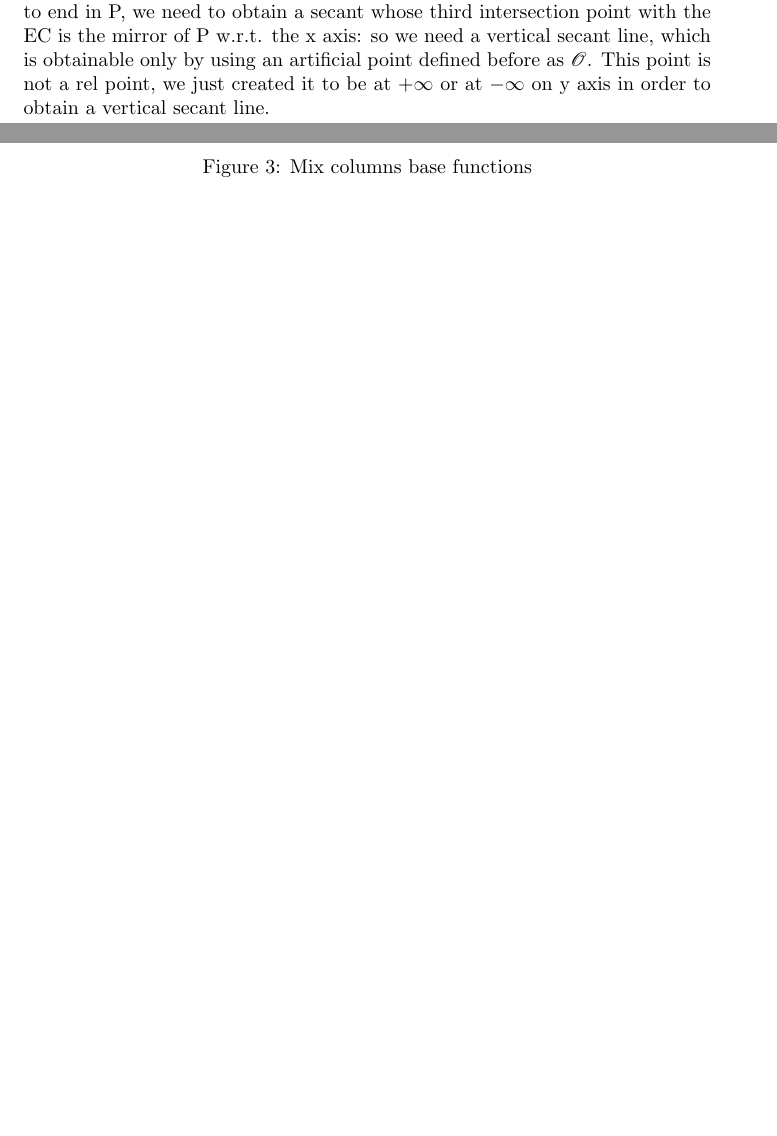
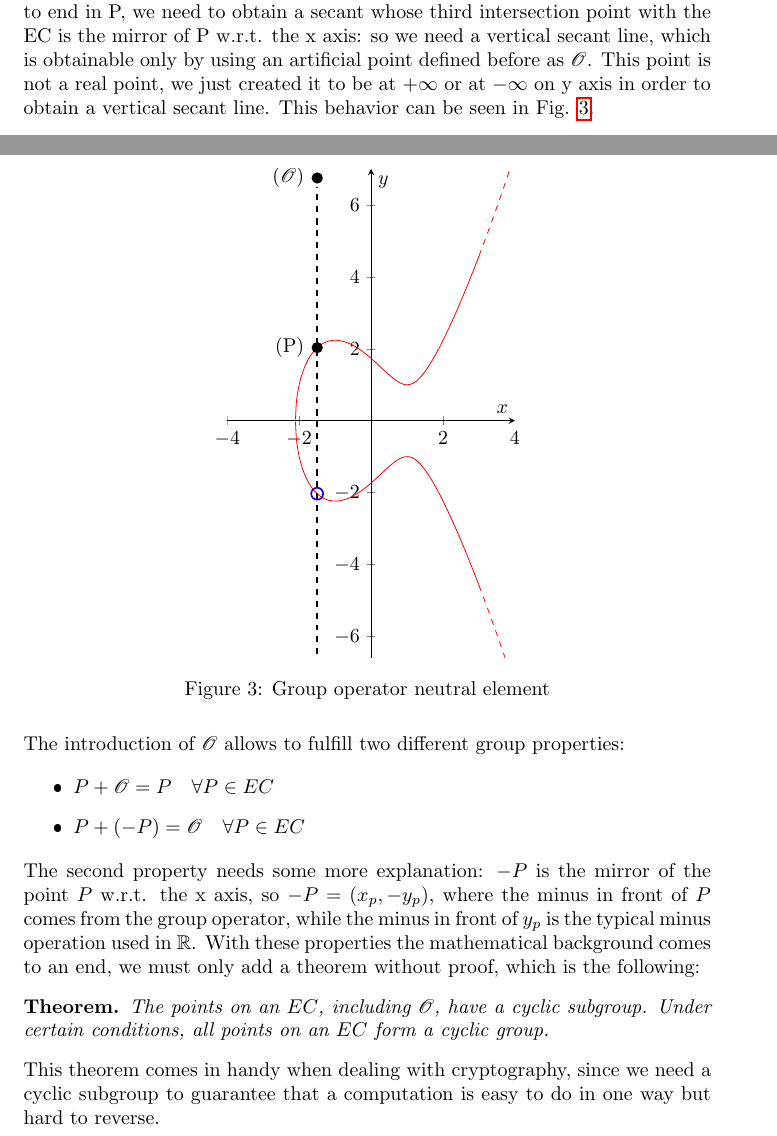
Before and after one commit to Prinzivalle/Computer_Network_Security, a LaTeX problem sheet (Homework4/Homework04_Prinzivalle.tex): two parts of pages 4 and 5 of 5 before the commit and two parts of pages 4 and 5 of 6 after it, joined at a grey line, cut so that both start at the same text, the shorter picture padded with empty space. The pictures show the PDF file Homework4/Homework04_Prinzivalle.pdf that the author committed with the source.

Commit message:
ended math background

```diff
--- a/Homework4/Homework04_Prinzivalle.tex
+++ b/Homework4/Homework04_Prinzivalle.tex
@@ -266,4 +267,3 @@ Equation \ref{mat:addition} gives us the slope of the secant line. A little addi
 	s = \cfrac{3x_1^{2} + a}{2y_1} \mod p
 \end{equation}
 
-Now we are finishing our journey, but we still need one more thing: to define a group, it is necessary to have a neutral element for the group operator: something such that $P + ? = P$. If we understood correctly the addition mechanism, to end in P, we need to obtain a secant whose third intersection point with the EC is the mirror of P w.r.t. the x axis: so we need a vertical secant line, which is obtainable only by using an artificial point defined before as $\mathcal{O}$. This point is not a rel point, we just created it to be at $+\infty$ or at $-\infty$ on y axis in order to obtain a vertical secant line.
@@ -270,3 +271,32 @@ Now we are finishing our journey, but we still need one more thing: to define a
 
 \begin{figure}[H]
 	\centering
+	\begin{tikzpicture}[]
+		\begin{axis}[
+			xmin=-4,
+			xmax=4,
+			ymin=-6.6,
+			ymax=7,
+			xlabel={$x$},
+			ylabel={$y$},
+			scale only axis,
+			axis lines=middle,
+			domain=-4:3,
+			samples=300,
+			smooth,
+			% use same unit vectors on the axis
+			axis equal image=true,
+			legend pos=south east,
+			]
+			\addplot [red] {sqrt(x^3-3*x+3)};
+			\addplot [red] {-sqrt(x^3-3*x+3)};
+			\addplot [mark=none, domain=3:4, red, dashed] {sqrt(x^3-3*x+3)};
+			\addplot [mark=none, domain=3:4, red, dashed] {-sqrt(x^3-3*x+3)};
+			\node[label={180:{(P)}},circle,fill,inner sep=2pt] at (axis cs:-1.5,{sqrt(4.125)}) {};
+			\node[label={180:{($\mathcal{O}$)}},circle,fill,inner sep=2pt] at (axis cs:-1.5,6.75) {};
+			\addplot [only marks,mark=o,color=blue,mark size=3, thick] coordinates { (-1.5,-{sqrt(4.125)})};
+			\addplot[thick, samples=50, smooth, dashed] coordinates {(-1.5,-6.5)(-1.5,6.5)};
+		\end{axis}
+	\end{tikzpicture}
+	\caption{Group operator neutral element}
+	\label{fig:neutral}
@@ -276,4 +303,19 @@ Now we are finishing our journey, but we still need one more thing: to define a
 \end{figure}
+
+The introduction of $\mathcal{O}$ allows to fulfill two different group properties:
+
+\begin{itemize}
+	\item $P + \mathcal{O} = P \hspace{1em} \forall P \in EC$
+	\item $P + (-P) = \mathcal{O}  \hspace{1em} \forall P \in EC$
+\end{itemize}
+
+The second property needs some more explanation: $-P$ is the mirror of the point $P$ w.r.t. the x axis, so $-P = (x_p, -y_p)$, where the minus in front of $P$ comes from the group operator, while the minus in front of $y_p$ is the typical minus operation used in $\mathbb{R}$. With these properties the mathematical background comes to an end, we must only add a theorem without proof, which is the following:
+
+\begin{remark}
+	The points on an $EC$, including $\mathcal{O}$, have a cyclic subgroup. Under certain conditions, all points on an $EC$ form a cyclic group.
+\end{remark}
+
+This theorem comes in handy when dealing with cryptography, since we need a cyclic subgroup to guarantee that a computation is easy to do in one way but hard to reverse.
 
 %----------------------------------------------------------------------------------------
 %	SECTION 3
```
Also changed, not shown: Homework4/Homework04_Prinzivalle.pdf, Homework4/Homework04_Prinzivalle.tex (13 more changed lines).
